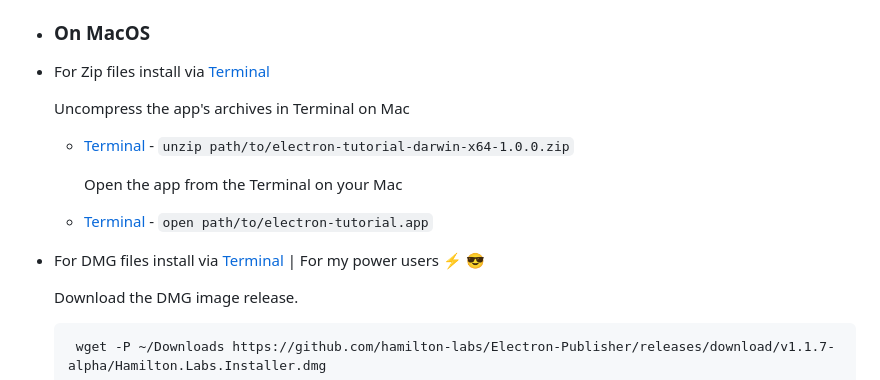
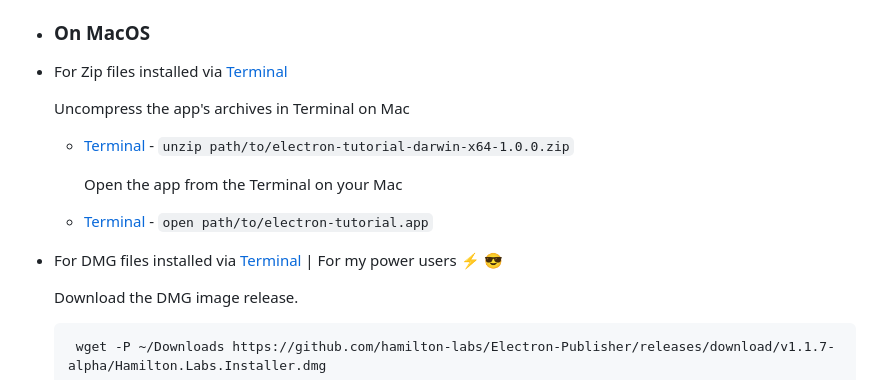
Before and after one commit to Hamilton-Labs-Org/Electron-Publisher, a Markdown page: README.md, the part around the change. Drawn GitHub-style.

Commit message:
📝 Added installation instructions via MacOS Terminal

````diff
--- a/README.md
+++ b/README.md
@@ -43,7 +43,7 @@ Testing Electron Publisher environment workflows for GitHub.
 
 - ### On MacOS
 
-- For Zip files install via [Terminal](https://support.apple.com/guide/terminal/execute-commands-and-run-tools-apdb66b5242-0d18-49fc-9c47-a2498b7c91d5/mac)
+- For Zip files installed via [Terminal](https://support.apple.com/guide/terminal/execute-commands-and-run-tools-apdb66b5242-0d18-49fc-9c47-a2498b7c91d5/mac)
 
     Uncompress the app's archives in Terminal on Mac
   - [Terminal](https://support.apple.com/guide/terminal/compress-and-uncompress-file-archives-apdc52250ee-4659-4751-9a3a-8b7988150530/mac) - ``` unzip path/to/electron-tutorial-darwin-x64-1.0.0.zip ```
@@ -51,7 +51,7 @@ Testing Electron Publisher environment workflows for GitHub.
     Open the app from the Terminal on your Mac
   - [Terminal](https://support.apple.com/guide/terminal/execute-commands-and-run-tools-apdb66b5242-0d18-49fc-9c47-a2498b7c91d5/mac) - ``` open path/to/electron-tutorial.app ```
 
-- For DMG files install via [Terminal](https://support.apple.com/guide/terminal/execute-commands-and-run-tools-apdb66b5242-0d18-49fc-9c47-a2498b7c91d5/mac)  | For my power users ⚡ 😎
+- For DMG files installed via [Terminal](https://support.apple.com/guide/terminal/execute-commands-and-run-tools-apdb66b5242-0d18-49fc-9c47-a2498b7c91d5/mac)  | For my power users ⚡ 😎
 
   Download the DMG image release.
 
````
